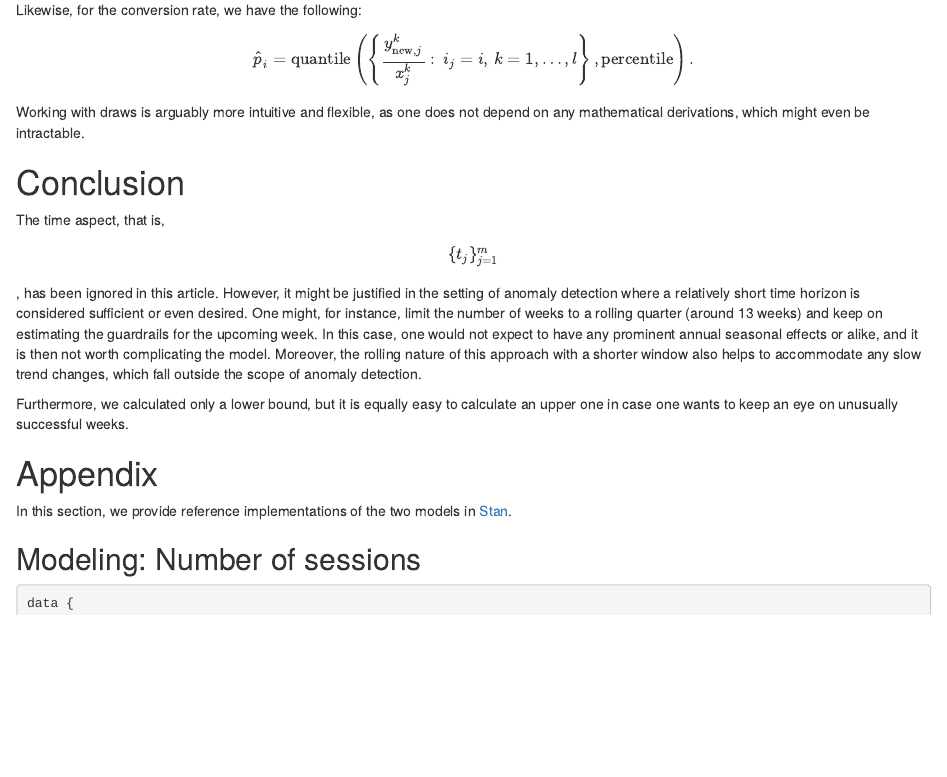
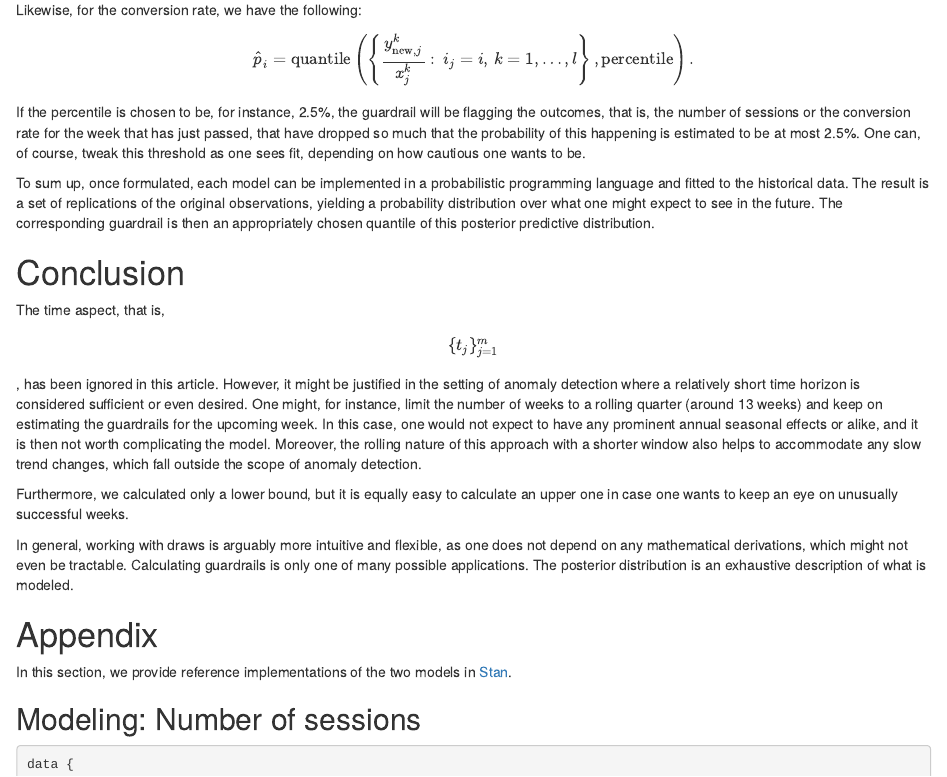
Before and after one commit to IvanUkhov/blog, an R Markdown document (_drafts/2025-08-01-guardrails.Rmd): the page in a window 1100 px wide, from 11870 px down. Rendered offline with R 4.5, knitr and Pandoc, with nearby package versions.

Commit message:
Summarize the inference

```diff
--- a/_drafts/2025-08-01-guardrails.Rmd
+++ b/_drafts/2025-08-01-guardrails.Rmd
@@ -411,8 +411,18 @@ $$
 \hat{p}_i = \text{quantile}\left( \left\{ \frac{y_{\text{new}, j}^k}{x_j^k}: \, i_j = i, \, k = 1, \dots, l \right\}, \text{percentile} \right).
 $$
 
-Working with draws is arguably more intuitive and flexible, as one does not
-depend on any mathematical derivations, which might even be intractable.
+If the percentile is chosen to be, for instance, 2.5%, the guardrail will be
+flagging the outcomes, that is, the number of sessions or the conversion rate
+for the week that has just passed, that have dropped so much that the
+probability of this happening is estimated to be at most 2.5%. One can, of
+course, tweak this threshold as one sees fit, depending on how cautious one
+wants to be.
+
+To sum up, once formulated, each model can be implemented in a probabilistic
+programming language and fitted to the historical data. The result is a set of
+replications of the original observations, yielding a probability distribution
+over what one might expect to see in the future. The corresponding guardrail is
+then an appropriately chosen quantile of this posterior predictive distribution.
 
 # Conclusion
 
@@ -429,6 +439,12 @@ trend changes, which fall outside the scope of anomaly detection.
 Furthermore, we calculated only a lower bound, but it is equally easy to
 calculate an upper one in case one wants to keep an eye on unusually successful
 weeks.
+
+In general, working with draws is arguably more intuitive and flexible, as one
+does not depend on any mathematical derivations, which might not even be
+tractable. Calculating guardrails is only one of many possible applications. The
+posterior distribution is an exhaustive description of what is modeled.
+
 
 # Appendix
 
```
Also changed, not shown: _drafts/2025-08-01-guardrails.md.
